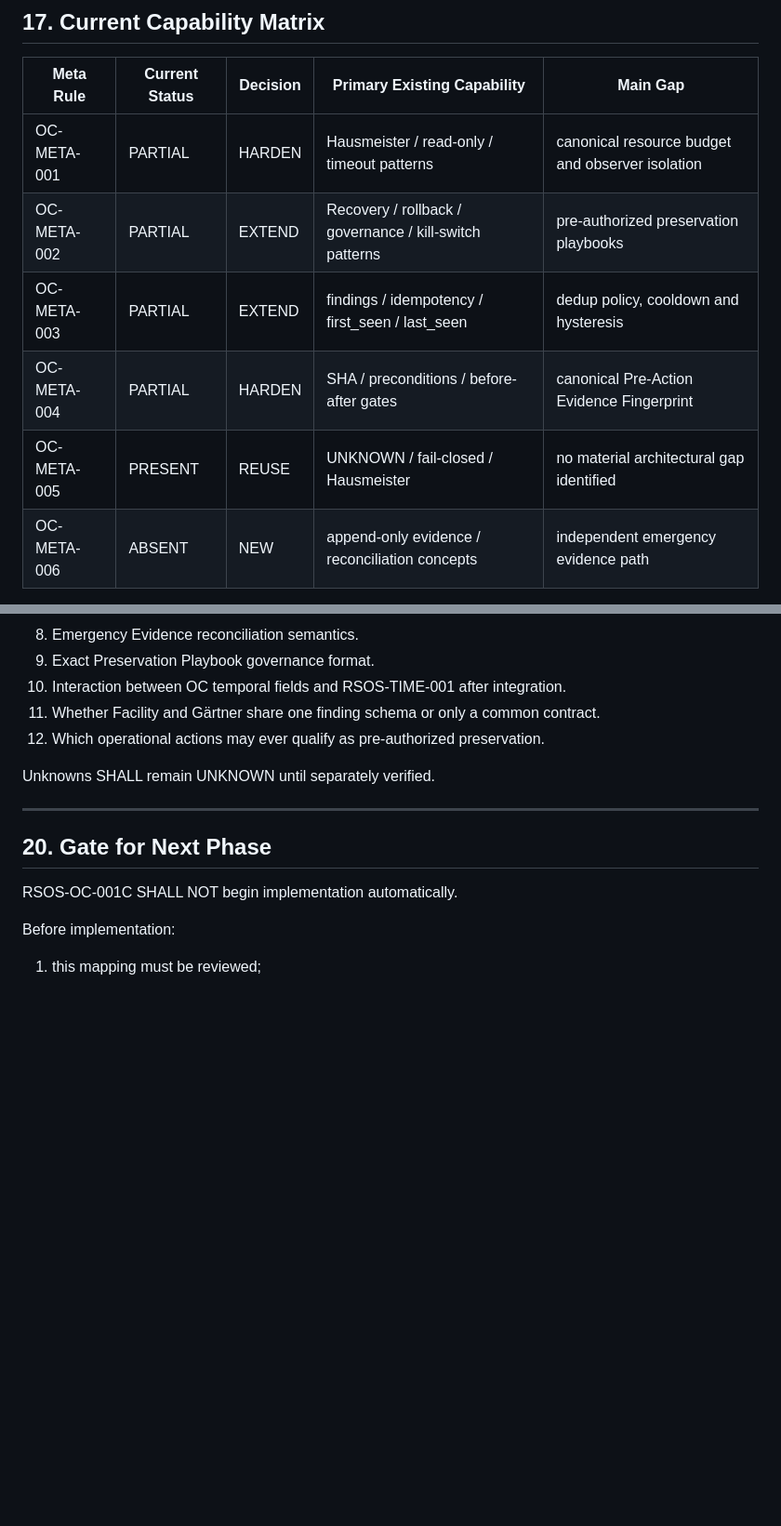
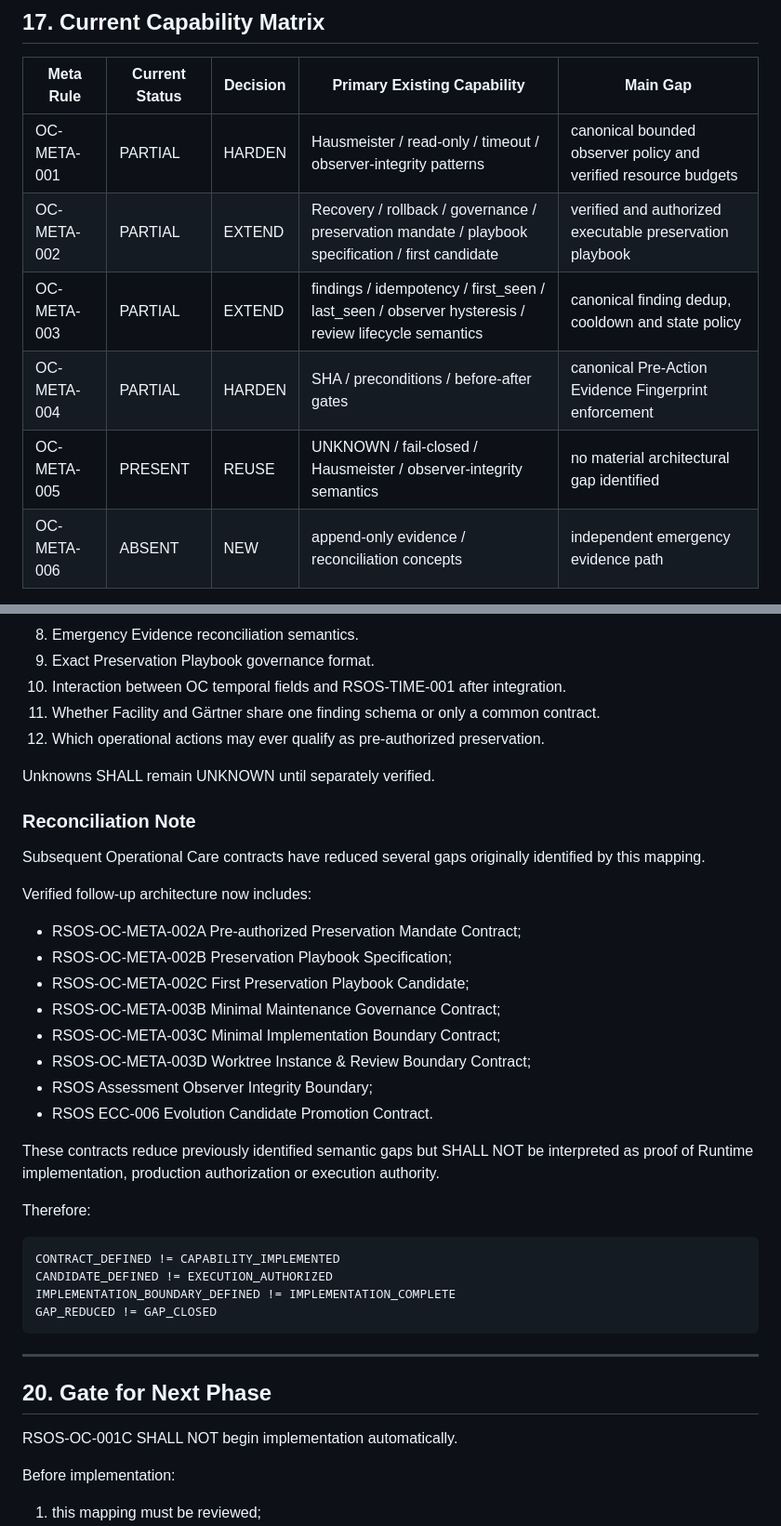
Before and after one commit to rudolphssgmbh-svg/RS-OS, a Markdown page: docs/architecture/RSOS-OC-001B_OPERATIONAL_CARE_CAPABILITY_MAPPING_GAP_CONTRACT.md, 2 parts joined by grey strips. Shown at 93% size. Drawn GitHub-style; blank space fills up the shorter version.

Commit message:
docs(operational-care): reconcile capability mapping

```diff
--- a/docs/architecture/RSOS-OC-001B_OPERATIONAL_CARE_CAPABILITY_MAPPING_GAP_CONTRACT.md
+++ b/docs/architecture/RSOS-OC-001B_OPERATIONAL_CARE_CAPABILITY_MAPPING_GAP_CONTRACT.md
@@ -690,11 +690,11 @@ DESTRUCTIVE actions require explicit human authorization.
 
 | Meta Rule | Current Status | Decision | Primary Existing Capability | Main Gap |
 |---|---|---|---|---|
-| OC-META-001 | PARTIAL | HARDEN | Hausmeister / read-only / timeout patterns | canonical resource budget and observer isolation |
-| OC-META-002 | PARTIAL | EXTEND | Recovery / rollback / governance / kill-switch patterns | pre-authorized preservation playbooks |
-| OC-META-003 | PARTIAL | EXTEND | findings / idempotency / first_seen / last_seen | dedup policy, cooldown and hysteresis |
-| OC-META-004 | PARTIAL | HARDEN | SHA / preconditions / before-after gates | canonical Pre-Action Evidence Fingerprint |
-| OC-META-005 | PRESENT | REUSE | UNKNOWN / fail-closed / Hausmeister | no material architectural gap identified |
+| OC-META-001 | PARTIAL | HARDEN | Hausmeister / read-only / timeout / observer-integrity patterns | canonical bounded observer policy and verified resource budgets |
+| OC-META-002 | PARTIAL | EXTEND | Recovery / rollback / governance / preservation mandate / playbook specification / first candidate | verified and authorized executable preservation playbook |
+| OC-META-003 | PARTIAL | EXTEND | findings / idempotency / first_seen / last_seen / observer hysteresis / review lifecycle semantics | canonical finding dedup, cooldown and state policy |
+| OC-META-004 | PARTIAL | HARDEN | SHA / preconditions / before-after gates | canonical Pre-Action Evidence Fingerprint enforcement |
+| OC-META-005 | PRESENT | REUSE | UNKNOWN / fail-closed / Hausmeister / observer-integrity semantics | no material architectural gap identified |
 | OC-META-006 | ABSENT | NEW | append-only evidence / reconciliation concepts | independent emergency evidence path |
 
 ---
@@ -735,6 +735,33 @@ The following remain intentionally open:
 
 Unknowns SHALL remain UNKNOWN until separately verified.
 
+### Reconciliation Note
+
+Subsequent Operational Care contracts have reduced several gaps originally
+identified by this mapping.
+
+Verified follow-up architecture now includes:
+
+- RSOS-OC-META-002A Pre-authorized Preservation Mandate Contract;
+- RSOS-OC-META-002B Preservation Playbook Specification;
+- RSOS-OC-META-002C First Preservation Playbook Candidate;
+- RSOS-OC-META-003B Minimal Maintenance Governance Contract;
+- RSOS-OC-META-003C Minimal Implementation Boundary Contract;
+- RSOS-OC-META-003D Worktree Instance & Review Boundary Contract;
+- RSOS Assessment Observer Integrity Boundary;
+- RSOS ECC-006 Evolution Candidate Promotion Contract.
+
+These contracts reduce previously identified semantic gaps but SHALL NOT be
+interpreted as proof of Runtime implementation, production authorization or
+execution authority.
+
+Therefore:
+
+    CONTRACT_DEFINED != CAPABILITY_IMPLEMENTED
+    CANDIDATE_DEFINED != EXECUTION_AUTHORIZED
+    IMPLEMENTATION_BOUNDARY_DEFINED != IMPLEMENTATION_COMPLETE
+    GAP_REDUCED != GAP_CLOSED
+
 ---
 
 ## 20. Gate for Next Phase
```
